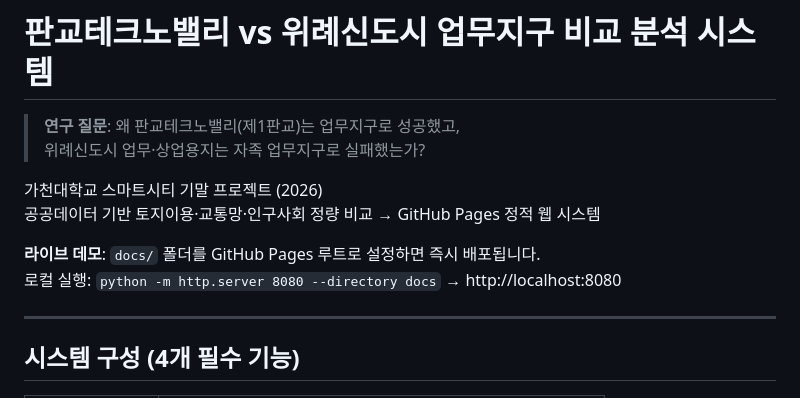
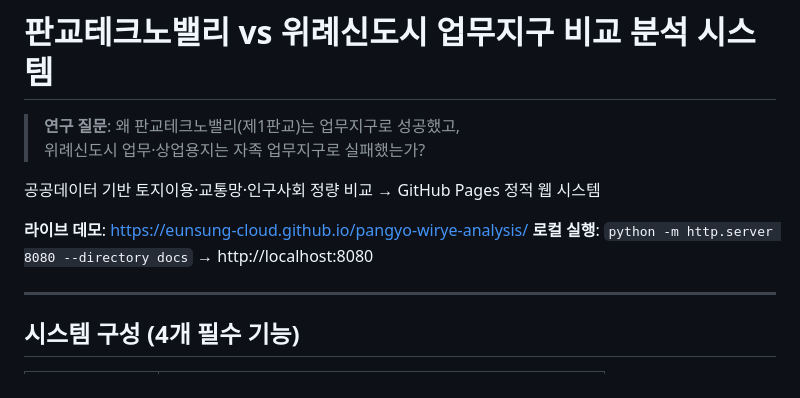
Before and after one commit to EUNSUNG-cloud/pangyo-wirye-analysis, a Markdown page: README.md, the part around the change. Drawn GitHub-style.

Commit message:
Revise README with demo link and execution details
Updated the README to include a live demo link and clarified local execution instructions.

```diff
--- a/README.md
+++ b/README.md
@@ -3,11 +3,10 @@
 > **연구 질문**: 왜 판교테크노밸리(제1판교)는 업무지구로 성공했고,
 > 위례신도시 업무·상업용지는 자족 업무지구로 실패했는가?
 
-가천대학교 스마트시티 기말 프로젝트 (2026)
 공공데이터 기반 토지이용·교통망·인구사회 정량 비교 → GitHub Pages 정적 웹 시스템
 
-**라이브 데모**: `docs/` 폴더를 GitHub Pages 루트로 설정하면 즉시 배포됩니다.
-로컬 실행: `python -m http.server 8080 --directory docs` → http://localhost:8080
+**라이브 데모**: https://eunsung-cloud.github.io/pangyo-wirye-analysis/
+**로컬 실행**: `python -m http.server 8080 --directory docs` → http://localhost:8080
 
 ---
 
```
